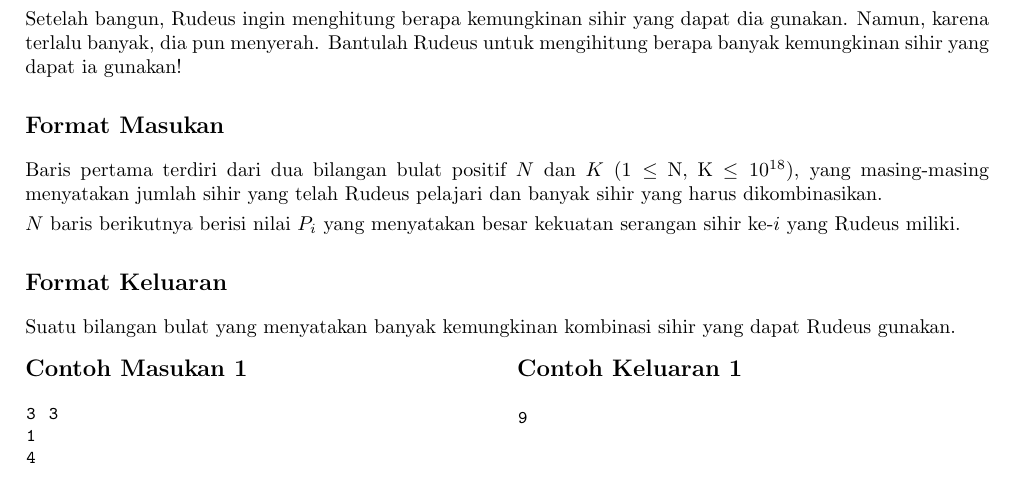
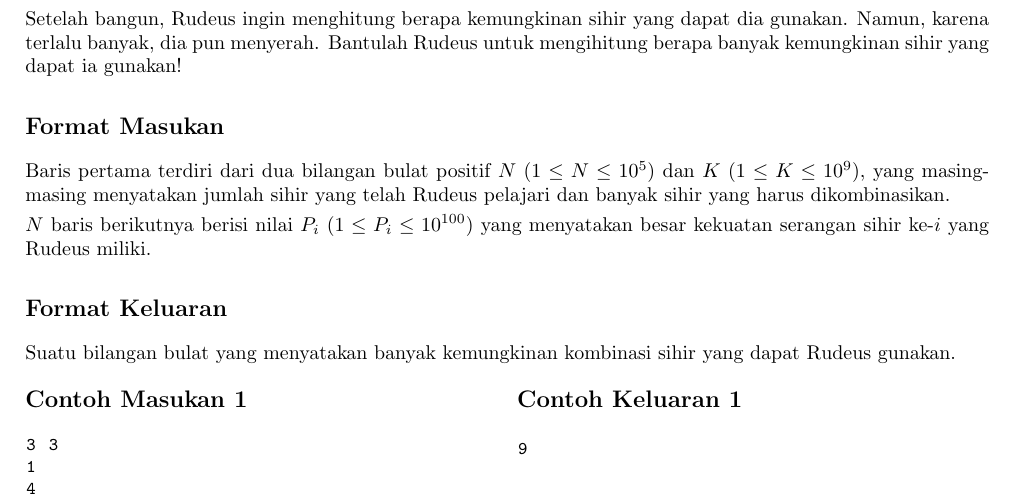
Before and after one commit to DewanaGustavus/CP-PRAGEMASTIK-ITB-XVII, a LaTeX document (problems/Anti-Nine-Demon/statement.tex): part of the page before the commit and part of page 1 of 2 after it, cut so that both start at the same text. Compiled offline with pdfLaTeX.

Commit message:
fix: update variable constraint in Anti Nine Demon

```diff
--- a/problems/Anti-Nine-Demon/statement.tex
+++ b/problems/Anti-Nine-Demon/statement.tex
@@ -66,9 +66,9 @@ Setelah bangun, Rudeus ingin menghitung berapa kemungkinan sihir yang dapat dia
 
 \subsection*{Format Masukan}
 
-Baris pertama terdiri dari dua bilangan bulat positif $N$ dan $K$ ($1 \leq$ N, K $\leq 10^{18}$), yang masing-masing menyatakan jumlah sihir yang telah Rudeus pelajari dan banyak sihir yang harus dikombinasikan.
+Baris pertama terdiri dari dua bilangan bulat positif $N$ ($1 \leq N \leq 10^{5}$) dan $K$ ($1 \leq K \leq 10^{9}$), yang masing-masing menyatakan jumlah sihir yang telah Rudeus pelajari dan banyak sihir yang harus dikombinasikan.
 
-$N$ baris berikutnya berisi nilai $P_i$ yang menyatakan besar kekuatan serangan sihir ke-$i$ yang Rudeus miliki.
+$N$ baris berikutnya berisi nilai $P_i$ ($1 \leq P_i \leq 10^{100}$) yang menyatakan besar kekuatan serangan sihir ke-$i$ yang Rudeus miliki.
 
 
 \subsection*{Format Keluaran}
```
